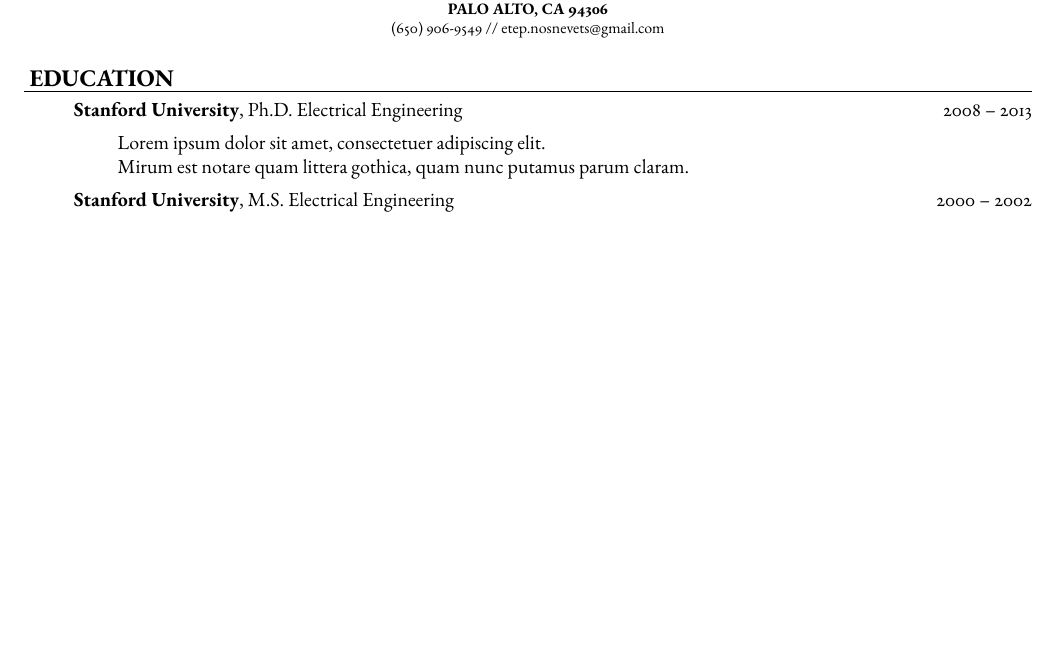
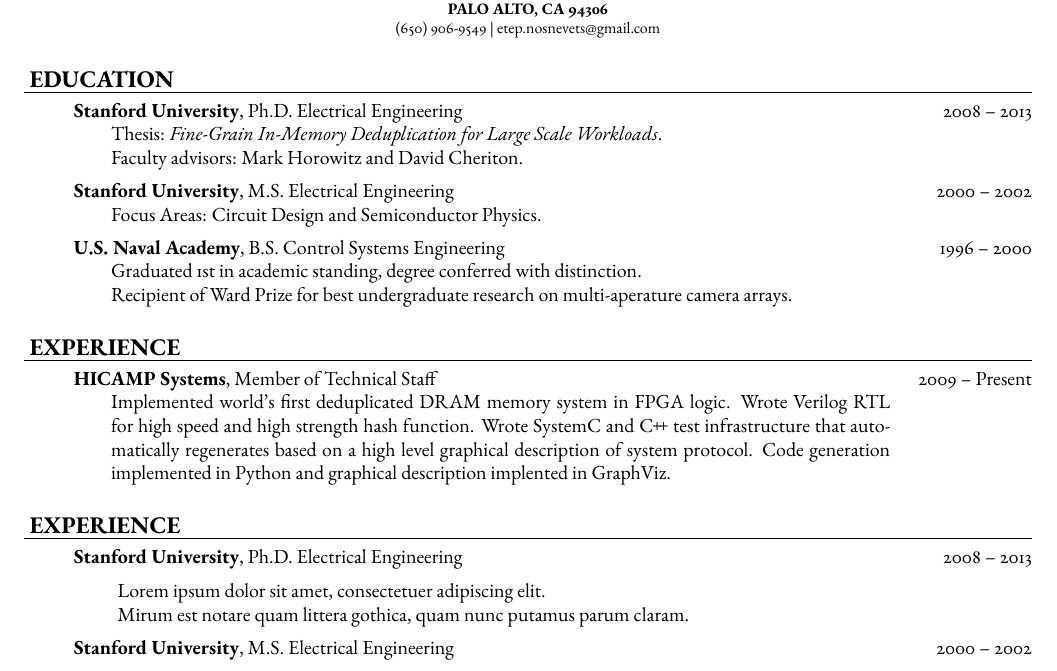
Before and after one commit to etep/resume, a LaTeX CV (tex/resume.tex): part of the page before the commit and part of page 1 of 2 after it, cut so that both start at the same text, the shorter picture padded with empty space. Compiled offline with pdfLaTeX; a missing font is replaced by an installed copy or a similar font.

Commit message:
checkpoint

```diff
--- a/tex/resume.tex
+++ b/tex/resume.tex
@@ -58,9 +103,41 @@
 \footnotesize{\textbf{161 S. CALIFORNIA AVE., APT. K200}}  \\
 \footnotesize{\textbf{PALO ALTO, CA 94306              }}  \\
-\footnotesize{{(650) 906-9549} // {etep.nosnevets@gmail.com}}
+\footnotesize{{(650) 906-9549} | {etep.nosnevets@gmail.com}}
 \end{center}
 
-\subsection*{\ EDUCATION}
+\begin{resumesection}{EDUCATION}
+    % Ph.D.
+    \headerrowx{ \textbf{Stanford University}, Ph.D. Electrical Engineering} {2008 -- 2013}
+    \begin{content}
+        \item[] Thesis: \emph{Fine-Grain In-Memory Deduplication for Large Scale Workloads}.
+        \item[] Faculty advisors: Mark Horowitz and David Cheriton.
+    \end{content}
+
+    % M.S.
+    \headerrowx{ \textbf{Stanford University}, M.S. Electrical Engineering} {2000 -- 2002}
+    \begin{content}
+    	\item[] Focus Areas: Circuit Design and Semiconductor Physics.
+    \end{content}
+
+    % B.S.
+    \headerrowx{ \textbf{U.S. Naval Academy}, B.S. Control Systems Engineering} {1996 -- 2000}
+    \begin{content}
+    	\item[] Graduated 1st in academic standing, degree conferred with distinction.
+    	\item[] Recipient of Ward Prize for best undergraduate research on multi-aperature camera arrays.
+    \end{content}
+\end{resumesection}
+
+\begin{resumesection}{EXPERIENCE}
+    \headerrowx{ \textbf{HICAMP Systems}, Member of Technical Staff} {2009 -- Present}
+    \begin{content}
+        \item[] Implemented world's first deduplicated DRAM memory system in FPGA logic.
+                Wrote Verilog RTL for high speed and high strength hash function.
+                Wrote SystemC and \CPP test infrastructure that automatically regenerates based on a high level graphical description of system protocol.
+                Code generation implemented in Python and graphical description implented in GraphViz.
+    \end{content}
+\end{resumesection}
+
+\subsection*{\ EXPERIENCE}
 \vspace{-0.4em}
 \hrule
 \vspace{ 0.4em}
```
Also changed, not shown: tex/resume.tex (56 more changed lines).
